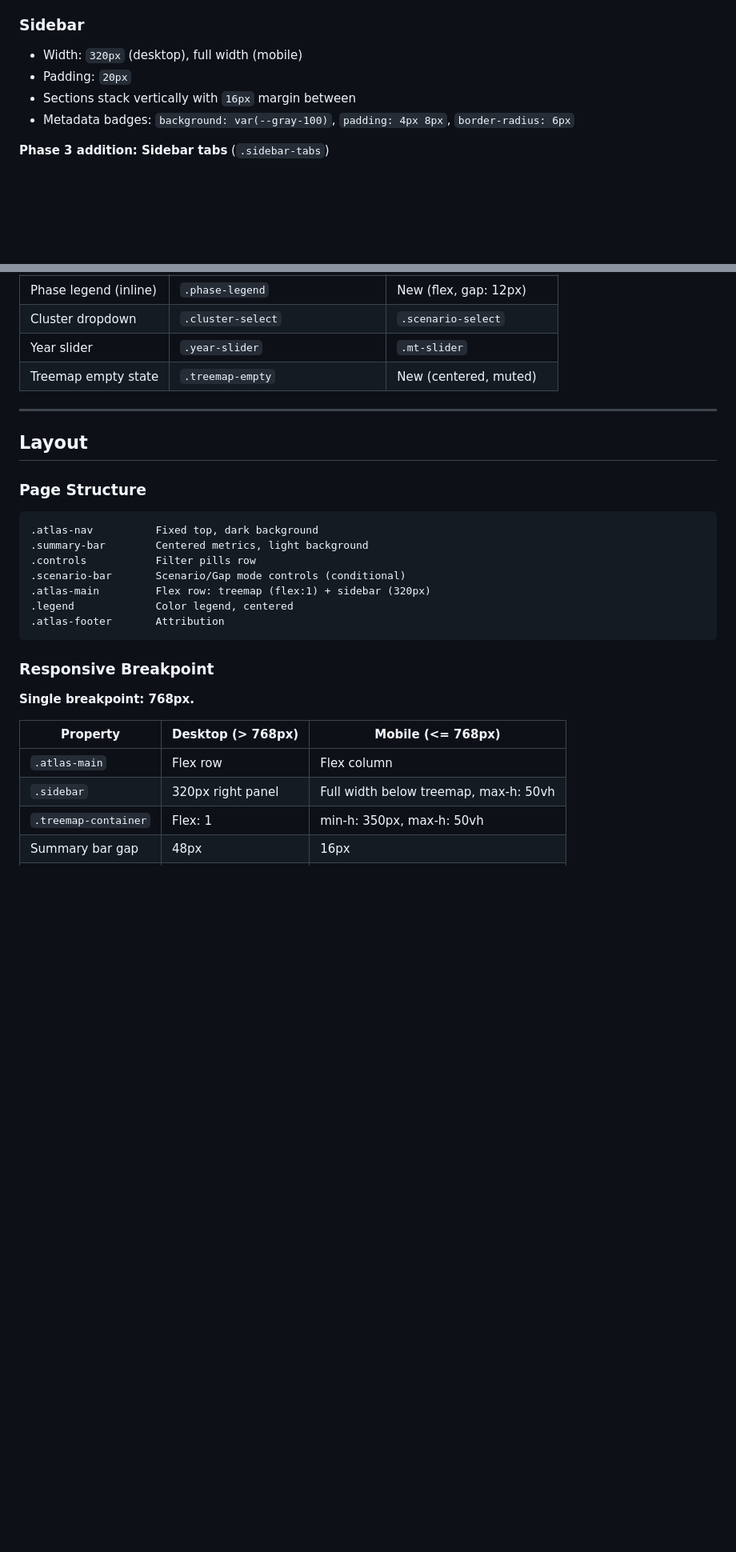
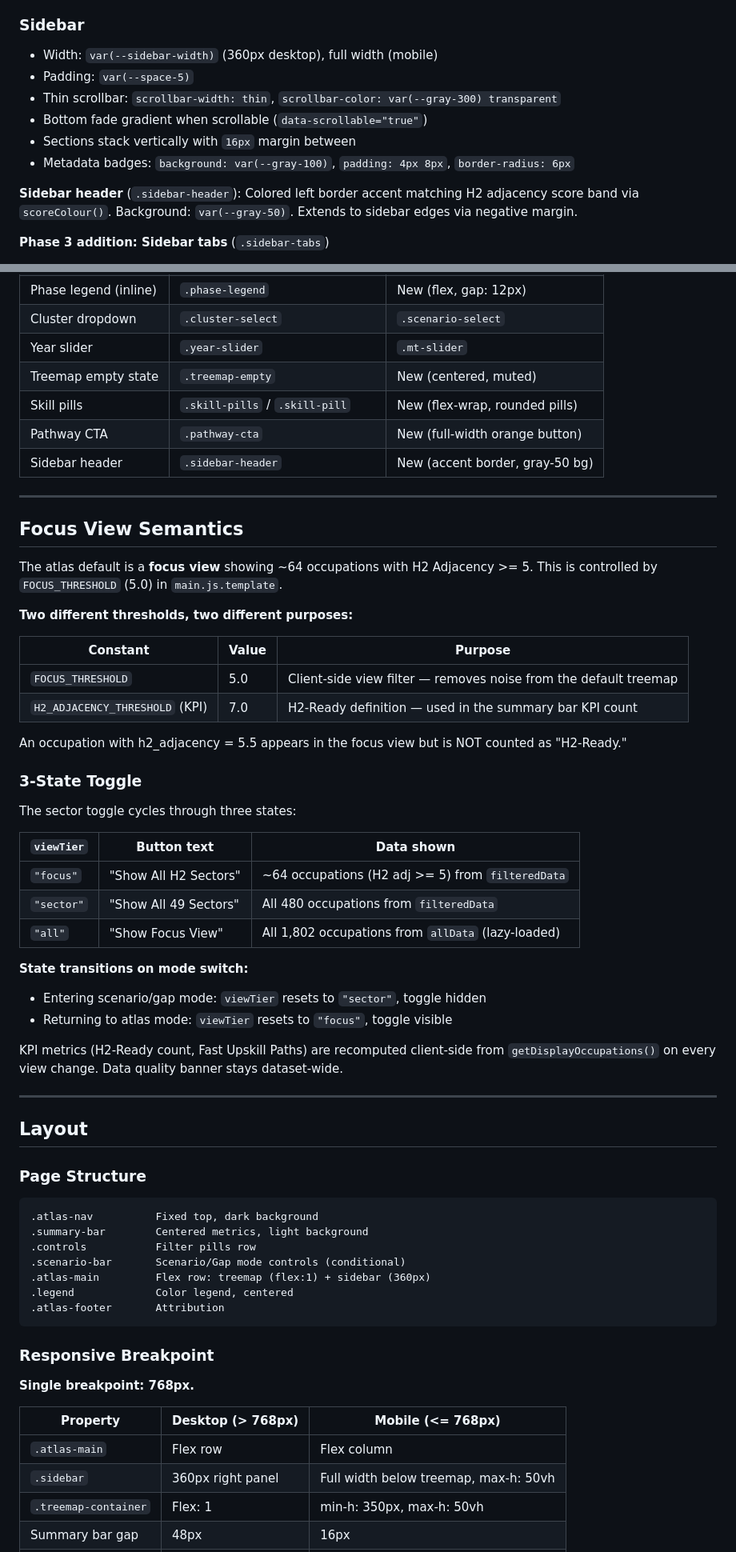
Before and after one commit to e740554/india-h2-jobs, a Markdown page: DESIGN.md, 2 parts joined by grey strips. Shown at 80% size. Rendered like a GitHub page; blank space fills up the shorter version.

````diff
--- a/DESIGN.md
+++ b/DESIGN.md
@@ -175,10 +200,14 @@ Horizontal bar visualization for 0-10 scores:
 
 ### Sidebar
 
-- Width: `320px` (desktop), full width (mobile)
-- Padding: `20px`
+- Width: `var(--sidebar-width)` (360px desktop), full width (mobile)
+- Padding: `var(--space-5)`
+- Thin scrollbar: `scrollbar-width: thin`, `scrollbar-color: var(--gray-300) transparent`
+- Bottom fade gradient when scrollable (`data-scrollable="true"`)
 - Sections stack vertically with `16px` margin between
 - Metadata badges: `background: var(--gray-100)`, `padding: 4px 8px`, `border-radius: 6px`
+
+**Sidebar header** (`.sidebar-header`): Colored left border accent matching H2 adjacency score band via `scoreColour()`. Background: `var(--gray-50)`. Extends to sidebar edges via negative margin.
 
 **Phase 3 addition: Sidebar tabs** (`.sidebar-tabs`)
 - Uses `.pill` pattern for tab buttons
@@ -222,6 +252,40 @@ Horizontal bar visualization for 0-10 scores:
 | Cluster dropdown | `.cluster-select` | `.scenario-select` |
 | Year slider | `.year-slider` | `.mt-slider` |
 | Treemap empty state | `.treemap-empty` | New (centered, muted) |
+| Skill pills | `.skill-pills` / `.skill-pill` | New (flex-wrap, rounded pills) |
+| Pathway CTA | `.pathway-cta` | New (full-width orange button) |
+| Sidebar header | `.sidebar-header` | New (accent border, gray-50 bg) |
+
+---
+
+## Focus View Semantics
+
+The atlas default is a **focus view** showing ~64 occupations with H2 Adjacency >= 5. This is controlled by `FOCUS_THRESHOLD` (5.0) in `main.js.template`.
+
+**Two different thresholds, two different purposes:**
+
+| Constant | Value | Purpose |
+|----------|-------|---------|
+| `FOCUS_THRESHOLD` | 5.0 | Client-side view filter — removes noise from the default treemap |
+| `H2_ADJACENCY_THRESHOLD` (KPI) | 7.0 | H2-Ready definition — used in the summary bar KPI count |
+
+An occupation with h2_adjacency = 5.5 appears in the focus view but is NOT counted as "H2-Ready."
+
+### 3-State Toggle
+
+The sector toggle cycles through three states:
+
+| `viewTier` | Button text | Data shown |
+|-----------|------------|-----------|
+| `"focus"` | "Show All H2 Sectors" | ~64 occupations (H2 adj >= 5) from `filteredData` |
+| `"sector"` | "Show All 49 Sectors" | All 480 occupations from `filteredData` |
+| `"all"` | "Show Focus View" | All 1,802 occupations from `allData` (lazy-loaded) |
+
+**State transitions on mode switch:**
+- Entering scenario/gap mode: `viewTier` resets to `"sector"`, toggle hidden
+- Returning to atlas mode: `viewTier` resets to `"focus"`, toggle visible
+
+KPI metrics (H2-Ready count, Fast Upskill Paths) are recomputed client-side from `getDisplayOccupations()` on every view change. Data quality banner stays dataset-wide.
 
 ---
 
@@ -234,7 +298,7 @@ Horizontal bar visualization for 0-10 scores:
 .summary-bar        Centered metrics, light background
 .controls           Filter pills row
 .scenario-bar       Scenario/Gap mode controls (conditional)
-.atlas-main         Flex row: treemap (flex:1) + sidebar (320px)
+.atlas-main         Flex row: treemap (flex:1) + sidebar (360px)
 .legend             Color legend, centered
 .atlas-footer       Attribution
 ```
@@ -246,7 +310,7 @@ Horizontal bar visualization for 0-10 scores:
 | Property | Desktop (> 768px) | Mobile (<= 768px) |
 |----------|-------------------|-------------------|
 | `.atlas-main` | Flex row | Flex column |
-| `.sidebar` | 320px right panel | Full width below treemap, max-h: 50vh |
+| `.sidebar` | 360px right panel | Full width below treemap, max-h: 50vh |
 | `.treemap-container` | Flex: 1 | min-h: 350px, max-h: 50vh |
 | Summary bar gap | 48px | 16px |
 | Metric value size | 2rem | 1.5rem |
````
Also changed, not shown: other parts of DESIGN.md (+40 -14 lines), README.md (+2 -2 lines).
